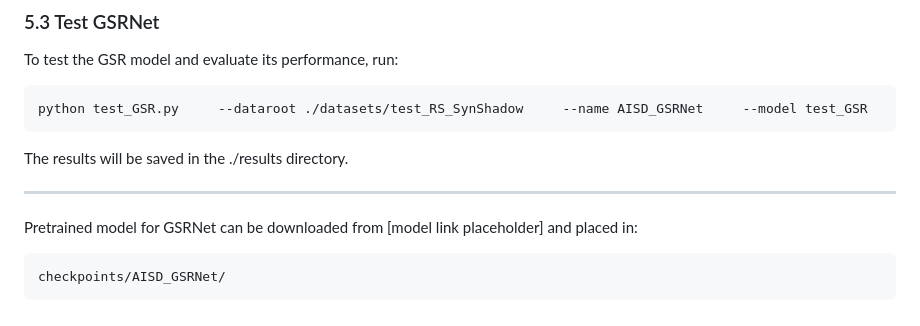
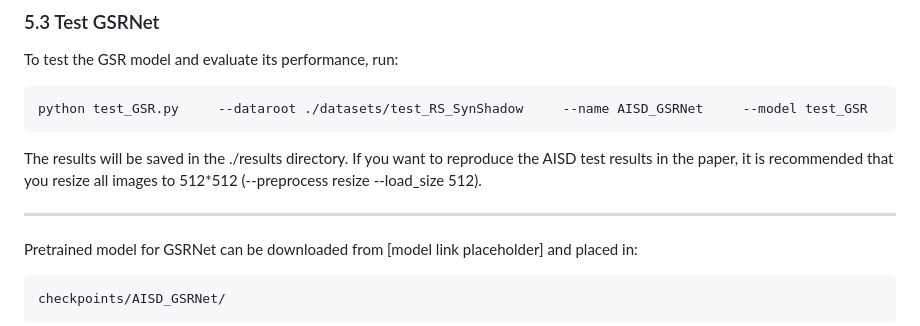
Before and after one commit to fzzfRS/RS-GSSR, a Markdown page: README.md, the part around the change. Rendered like a GitHub page.

Commit message:
Update README.md
Fixed the issue of poor test results caused by inconsistent image sizes in the AISD test set.

````diff
--- a/README.md
+++ b/README.md
@@ -122,7 +122,7 @@ To test the GSR model and evaluate its performance, run:
 ```bash
 python test_GSR.py     --dataroot ./datasets/test_RS_SynShadow     --name AISD_GSRNet     --model test_GSR
 ```
-The results will be saved in the ./results directory.<hr></hr>
+The results will be saved in the ./results directory. If you want to reproduce the AISD test results in the paper, it is recommended that you resize all images to 512*512 (--preprocess resize --load_size 512). <hr></hr>
 Pretrained model for GSRNet can be downloaded from [model link placeholder] and placed in:
 
 ```
````
